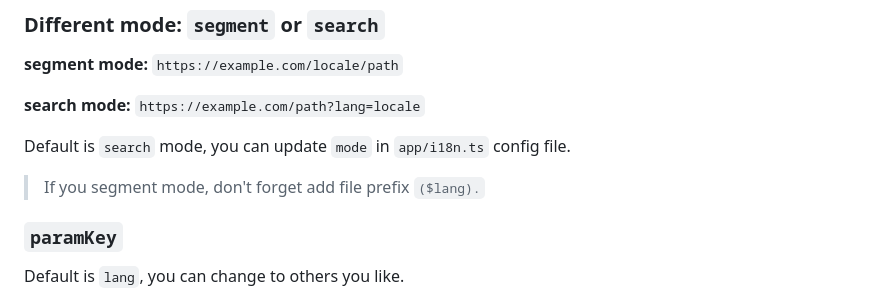
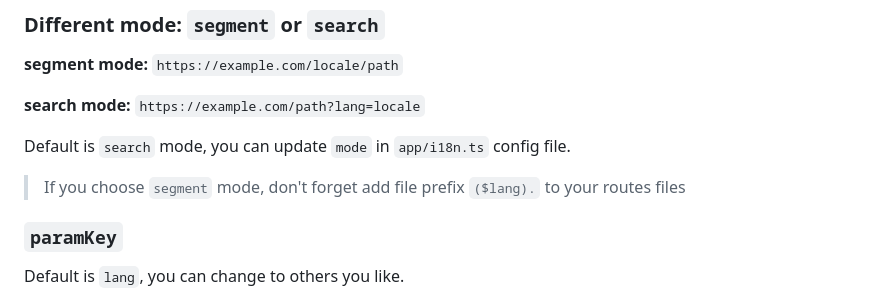
Before and after one commit to suhaotian/remix-intl, a Markdown page: README.md, the part around the change. Drawn GitHub-style.

```diff
--- a/README.md
+++ b/README.md
@@ -442,7 +442,7 @@ export default function App() {
 
 Default is `search` mode, you can update `mode` in `app/i18n.ts` config file.
 
-> If you segment mode, don't forget add file prefix `($lang).`
+> If you choose `segment` mode, don't forget add file prefix `($lang).` to your routes files
 
 ### `paramKey`
 
```
